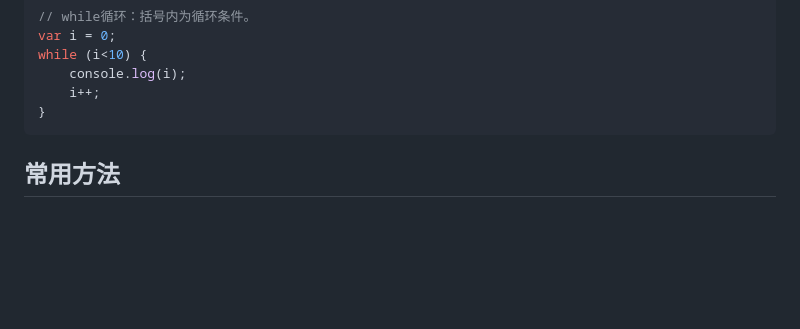
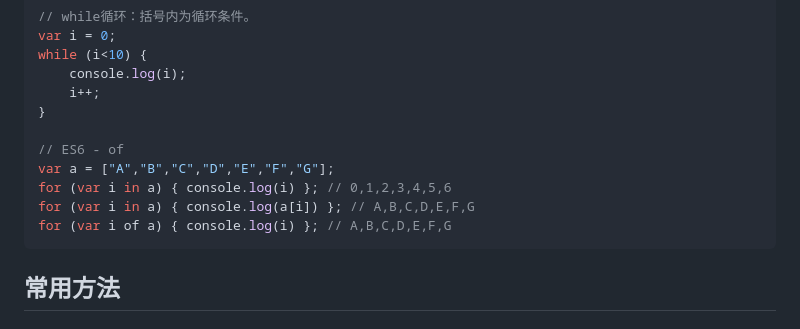
Before and after one commit to MisakaAI/Library, a Markdown page: JavaScript/01_JavaScript.md, the part around the change. Rendered like a GitHub page; blank space fills up the shorter version.

Commit message:
add ES6 for(of) 的用法

````diff
--- a/JavaScript/01_JavaScript.md
+++ b/JavaScript/01_JavaScript.md
@@ -253,6 +253,12 @@ while (i<10) {
     console.log(i);
     i++;
 }
+
+// ES6 - of
+var a = ["A","B","C","D","E","F","G"];
+for (var i in a) { console.log(i) }; // 0,1,2,3,4,5,6
+for (var i in a) { console.log(a[i]) }; // A,B,C,D,E,F,G
+for (var i of a) { console.log(i) }; // A,B,C,D,E,F,G
 ```
 
 ## 常用方法
````
